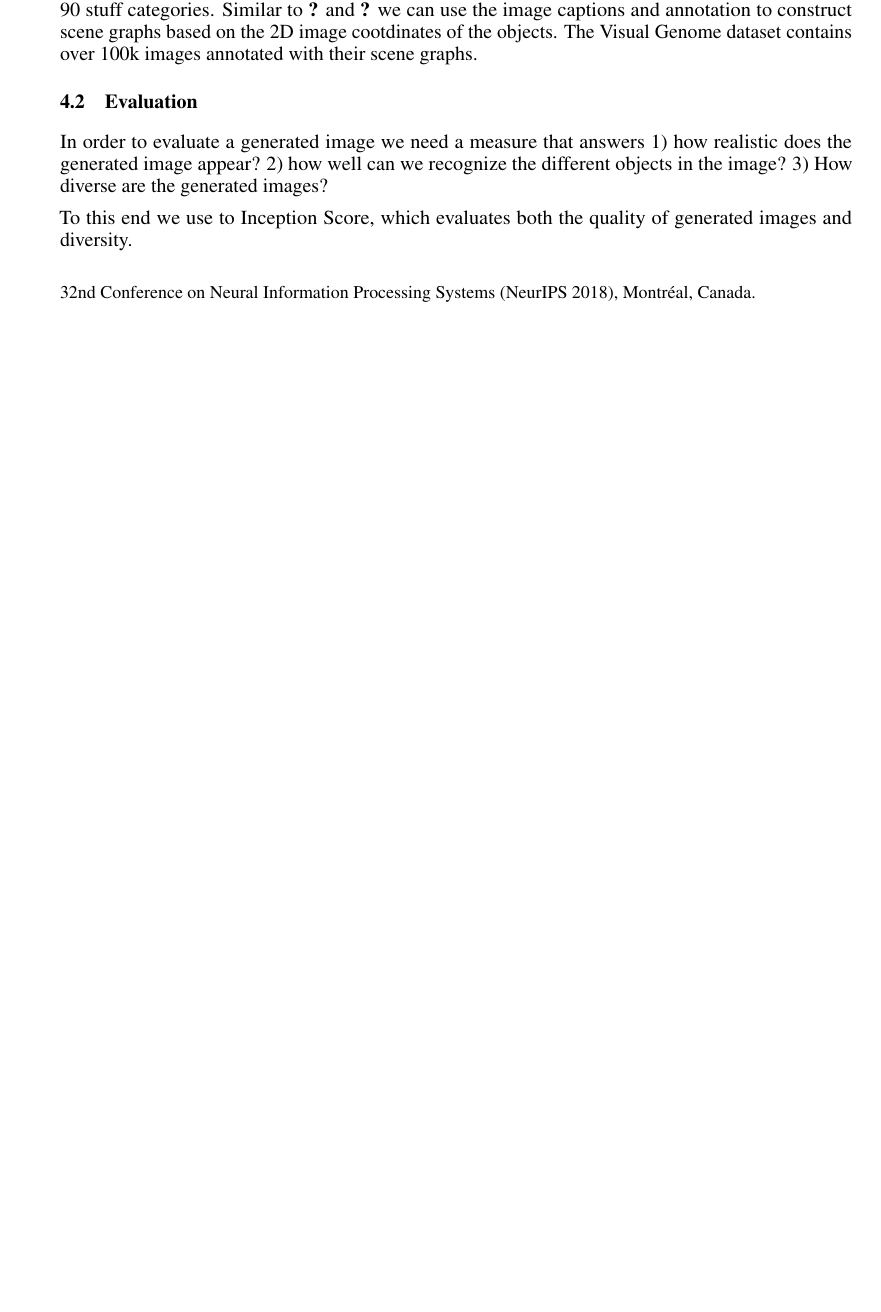
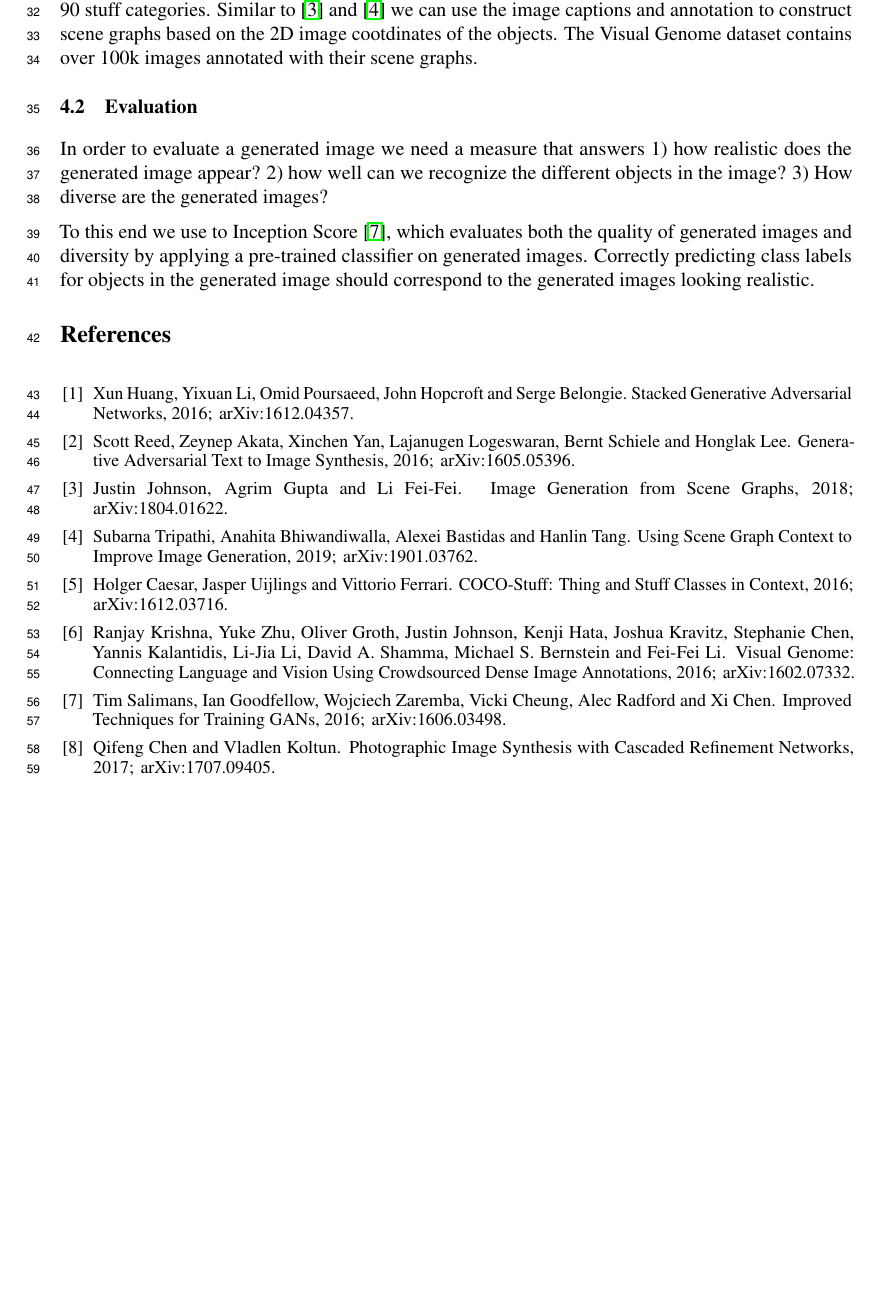
Before and after one commit to jeffgitprogram/scene-graph-to-image-enhancement, a LaTeX paper (proposal/proposal.tex, which reads proposal/neurips_2018.sty): part of the page before the commit and part of page 2 of 2 after it, cut so that both start at the same text, the shorter picture padded with empty space. Compiled offline with pdfLaTeX.

Commit message:
Fix bibliography and citations

```diff
--- a/proposal/neurips_2018.sty
+++ b/proposal/neurips_2018.sty
@@ -278,7 +278,7 @@
     \thispagestyle{empty}
     \@maketitle
     \@thanks
-    \@notice
+    % \@notice
   \endgroup
   \let\maketitle\relax
   \let\thanks\relax
--- a/proposal/proposal.tex
+++ b/proposal/proposal.tex
@@ -12,7 +12,7 @@
 %     \usepackage[preprint]{neurips_2018}
 
 % to compile a camera-ready version, add the [final] option, e.g.:
-     \usepackage[final]{neurips_2018}
+     \usepackage[nonatbib]{neurips_2018}
 
 % to avoid loading the natbib package, add option nonatbib:
 %     \usepackage[nonatbib]{neurips_2018}
@@ -72,17 +74,65 @@ Building on these methods, (What are we going to do)
 
 \subsection{Datasets}
 
-Similar to previous methods, we will evaluate our model using the COCO-Stuff [\citet{cocostuff}] and Visual Genome [\citet{visualgen}] datasets. The COCO-Stuff dataset contains 40k training and 5k validation annotated images with bounding boxes and segmentation masks, as well as providing 80 thing categories and 90 stuff categories. Similar to \citet{sg2im} and \citet{sg2imgcontext} we can use the image captions and annotation to construct scene graphs based on the 2D image cootdinates of the objects. The Visual Genome dataset contains over 100k images annotated with their scene graphs.
+Similar to previous methods, we will evaluate our model using the COCO-Stuff [\cite{cocostuff}] and Visual Genome [\cite{visualgen}] datasets. The COCO-Stuff dataset contains 40k training and 5k validation annotated images with bounding boxes and segmentation masks, as well as providing 80 thing categories and 90 stuff categories. Similar to \cite{sg2im} and \cite{sg2imgcontext} we can use the image captions and annotation to construct scene graphs based on the 2D image cootdinates of the objects. The Visual Genome dataset contains over 100k images annotated with their scene graphs.
 
 \subsection{Evaluation}
 
 In order to evaluate a generated image we need a measure that answers 1) how realistic does the generated image appear? 2) how well can we recognize the different objects in the image? 3) How diverse are the generated images?
 
-To this end we use to Inception Score, which evaluates both the quality of generated images and diversity.
+To this end we use to Inception Score \cite{inception}, which evaluates both the quality of generated images and diversity by applying a pre-trained classifier on generated images. Correctly predicting class labels for objects in the generated image should correspond to the generated images looking realistic.
 
+\begin{thebibliography}{1}
 
 \medskip
 \small
-\bibliography{bib}
+
+
+\bibitem{stackedgan}
+Xun Huang, Yixuan Li, Omid Poursaeed, John Hopcroft and Serge Belongie.
+\newblock Stacked Generative Adversarial Networks, 2016;
+\newblock arXiv:1612.04357.
+
+\bibitem{t2im}
+Scott Reed, Zeynep Akata, Xinchen Yan, Lajanugen Logeswaran, Bernt Schiele and Honglak Lee.
+\newblock Generative Adversarial Text to Image Synthesis, 2016;
+\newblock arXiv:1605.05396.
+
+\bibitem{sg2im}
+Justin Johnson, Agrim Gupta and Li Fei-Fei.
+\newblock Image Generation from Scene Graphs, 2018;
+\newblock arXiv:1804.01622.
+
+\bibitem{sg2imgcontext}
+Subarna Tripathi, Anahita Bhiwandiwalla, Alexei Bastidas and Hanlin Tang.
+\newblock Using Scene Graph Context to Improve Image Generation, 2019;
+\newblock arXiv:1901.03762.
+
+\bibitem{cocostuff}
+Holger Caesar, Jasper Uijlings and Vittorio Ferrari.
+\newblock COCO-Stuff: Thing and Stuff Classes in Context, 2016;
+\newblock arXiv:1612.03716.
+
+\bibitem{visualgen}
+Ranjay Krishna, Yuke Zhu, Oliver Groth, Justin Johnson, Kenji Hata, Joshua Kravitz, Stephanie Chen, Yannis Kalantidis, Li-Jia Li, David A. Shamma, Michael S. Bernstein and Fei-Fei Li.
+\newblock Visual Genome: Connecting Language and Vision Using Crowdsourced Dense Image Annotations, 2016;
+\newblock arXiv:1602.07332.
+
+\bibitem{inception}
+Tim Salimans, Ian Goodfellow, Wojciech Zaremba, Vicki Cheung, Alec Radford and Xi Chen.
+\newblock Improved Techniques for Training GANs, 2016;
+\newblock arXiv:1606.03498.
+
+
+\bibitem{crn}
+Qifeng Chen and Vladlen Koltun.
+\newblock Photographic Image Synthesis with Cascaded Refinement Networks, 2017;
+\newblock arXiv:1707.09405.
+
+\end{thebibliography}
+
+% \medskip
+% \small
+% \bibliography{bib}
 
 \end{document}
```
Also changed, not shown: proposal/bib.bib (+14 -0 lines), proposal/neurips_2018.sty (34 more changed lines), proposal/proposal.tex (4 more changed lines), 1 other file.
